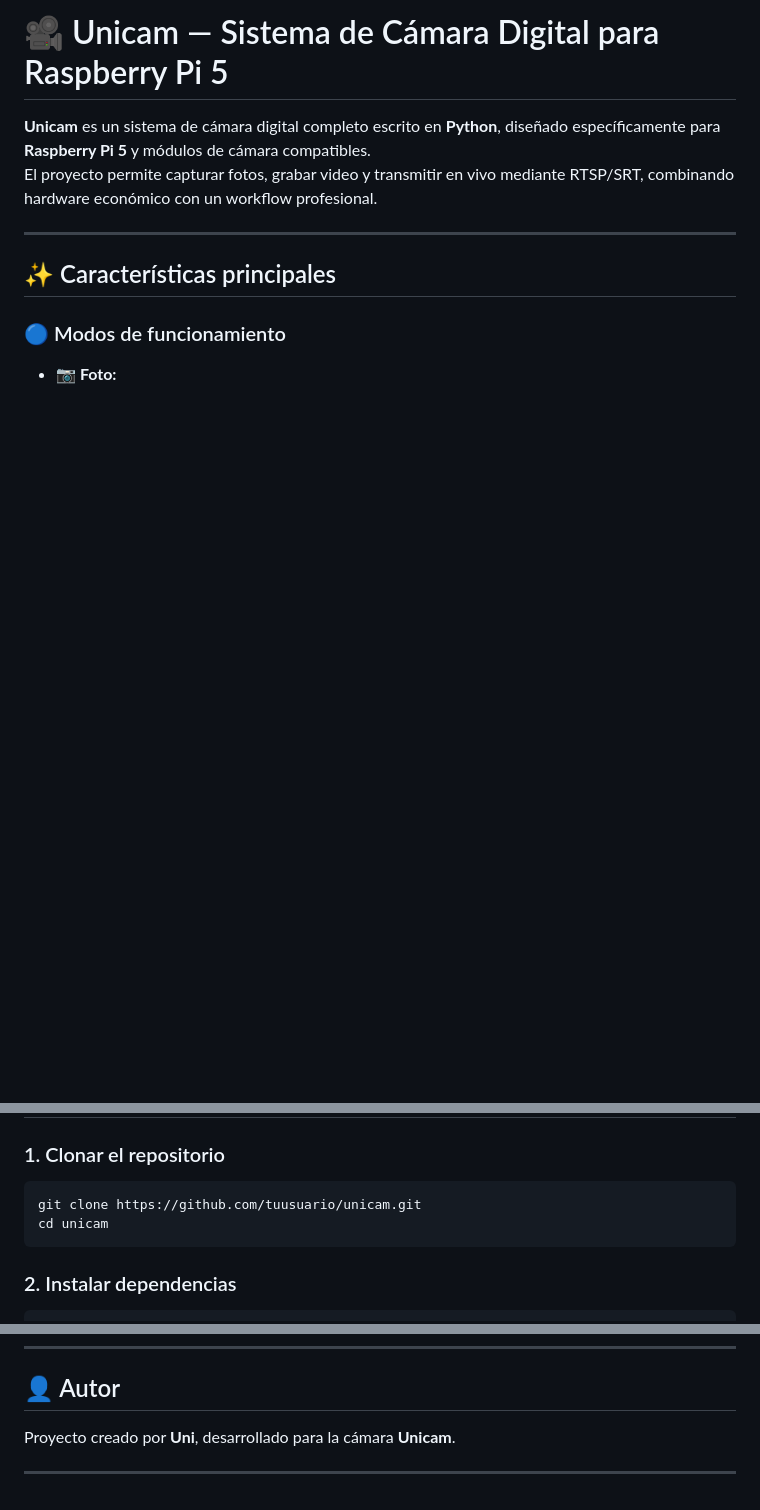
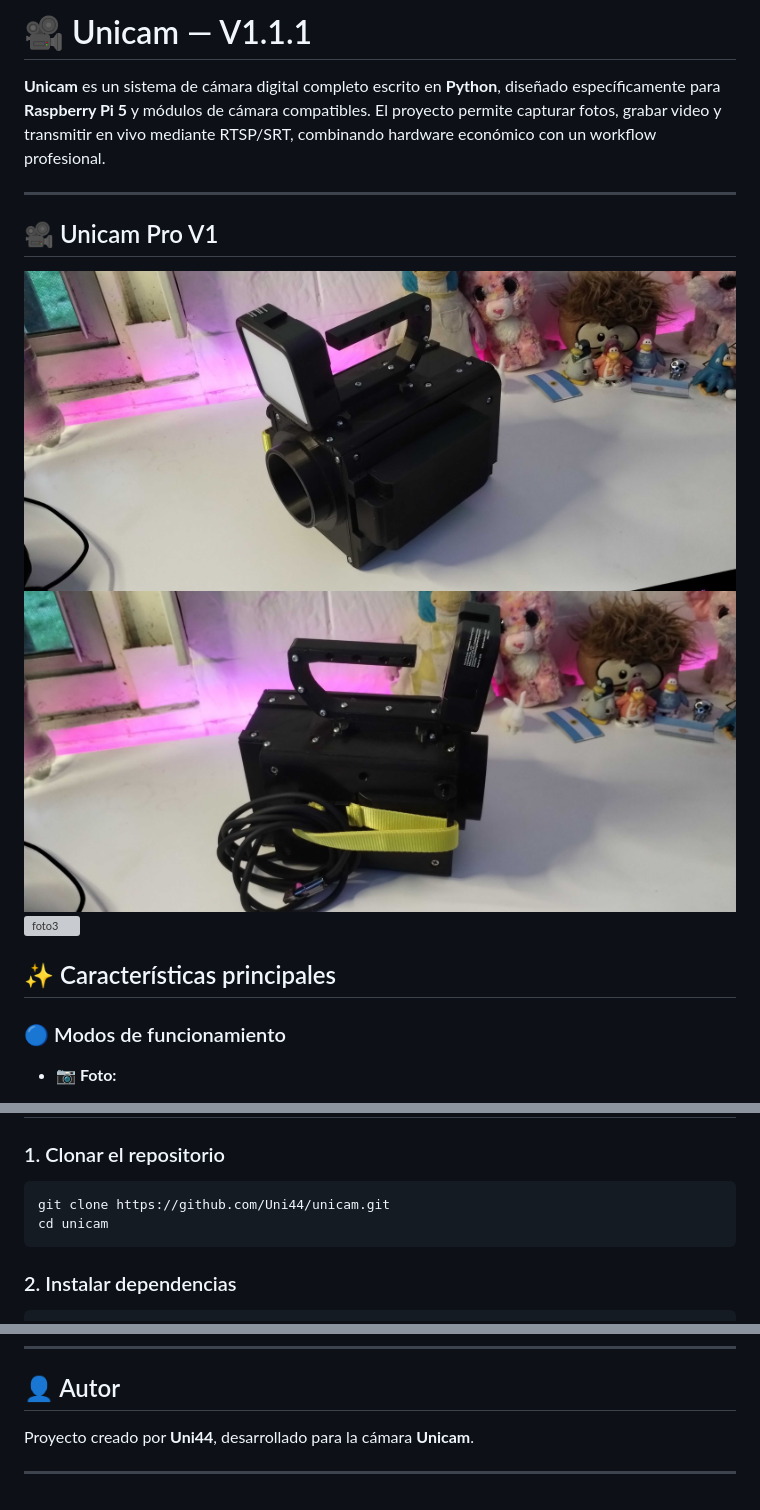
Before and after one commit to Uni44/unicam, a Markdown page: README.md, 3 parts joined by grey strips. GitHub-like rendering; pictures changed too: img/foto1.jpg (added), img/foto2.jpg (added); blank space fills up the shorter version; grey boxes are pictures that could not be loaded.

`````diff
--- a/README.md
+++ b/README.md
@@ -1,9 +1,15 @@
-# 🎥 Unicam — Sistema de Cámara Digital para Raspberry Pi 5
+# 🎥 Unicam — V1.1.1
 
 **Unicam** es un sistema de cámara digital completo escrito en **Python**, diseñado específicamente para **Raspberry Pi 5** y módulos de cámara compatibles.
 El proyecto permite capturar fotos, grabar video y transmitir en vivo mediante RTSP/SRT, combinando hardware económico con un workflow profesional.
 
 ---
+
+## 🎥 Unicam Pro V1
+
+![foto1](img/foto1.jpg)
+![foto2](img/foto2.jpg)
+![foto3](img/foto3.jpg)
 
 ## ✨ Características principales
 
@@ -66,7 +73,7 @@ Soporte integrado para:
 
 ### 1. Clonar el repositorio
 ```bash
-git clone https://github.com/tuusuario/unicam.git
+git clone https://github.com/Uni44/unicam.git
 cd unicam
 ````
 
@@ -100,6 +107,6 @@ Este proyecto se distribuye bajo la licencia **MIT**, lo que permite usarlo, mod
 
 ## 👤 Autor
 
-Proyecto creado por **Uni**, desarrollado para la cámara **Unicam**.
+Proyecto creado por **Uni44**, desarrollado para la cámara **Unicam**.
 
 ---
`````
Also changed, not shown: other parts of README.md (+14 -13 lines), img/foto3.png (added), 1 other file.
